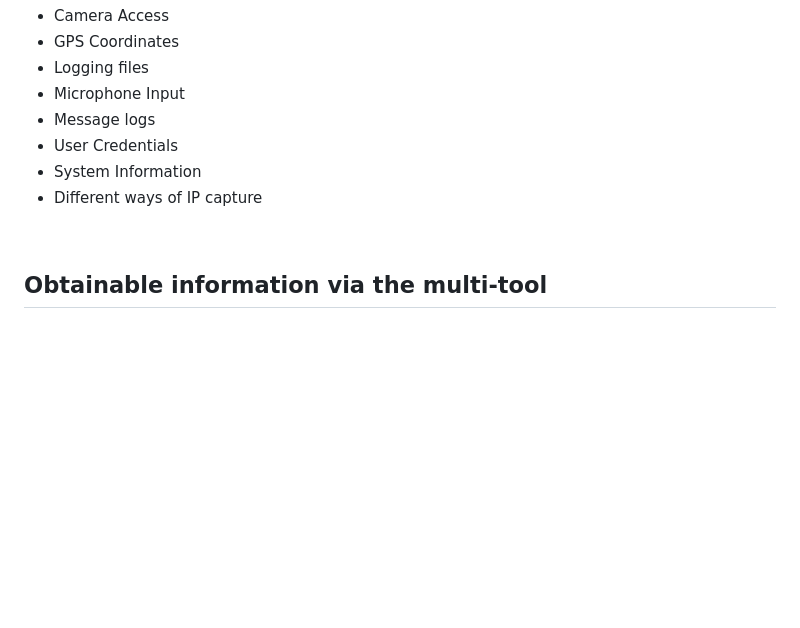
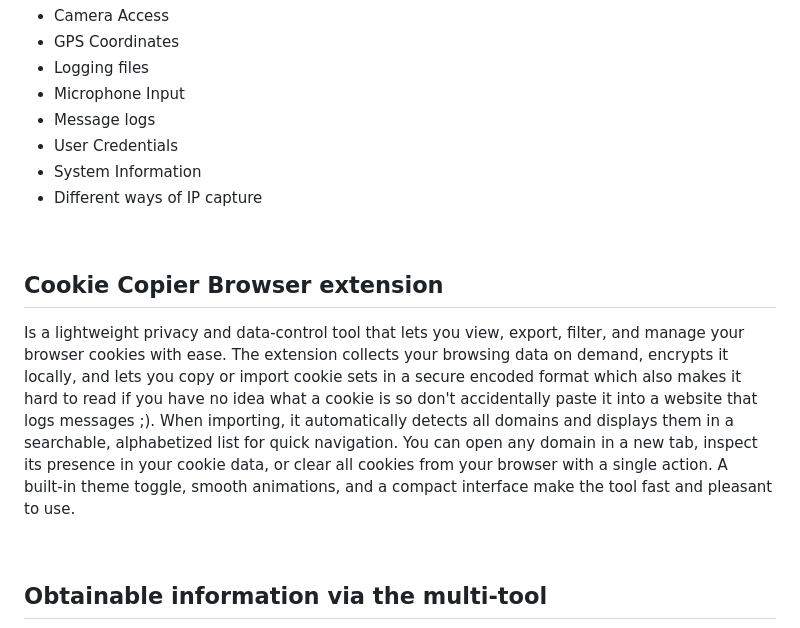
Before and after one commit to Novelintel/Novelintel, a Markdown page: README.md, the part around the change. Rendered like a GitHub page; blank space fills up the shorter version.

```diff
--- a/README.md
+++ b/README.md
@@ -17,6 +17,10 @@
   <li>System Information</li>
   <li>Different ways of IP capture</li>
 </ul><br>
+
+## Cookie Copier Browser extension
+<p>Is a lightweight privacy and data‑control tool that lets you view, export, filter, and manage your browser cookies with ease.
+The extension collects your browsing data on demand, encrypts it locally, and lets you copy or import cookie sets in a secure encoded format which also makes it hard to read if you have no idea what a cookie is so don't accidentally paste it into a website that logs messages ;). When importing, it automatically detects all domains and displays them in a searchable, alphabetized list for quick navigation. You can open any domain in a new tab, inspect its presence in your cookie data, or clear all cookies from your browser with a single action. A built‑in theme toggle, smooth animations, and a compact interface make the tool fast and pleasant to use.</p><br>
 
 ## Obtainable information via the multi-tool
 <p>The tool itself has a method for gathering any type of information, the important part is that you know what you are doing and are targeting someone vulnerable to specific attacks.</p><br>
```
